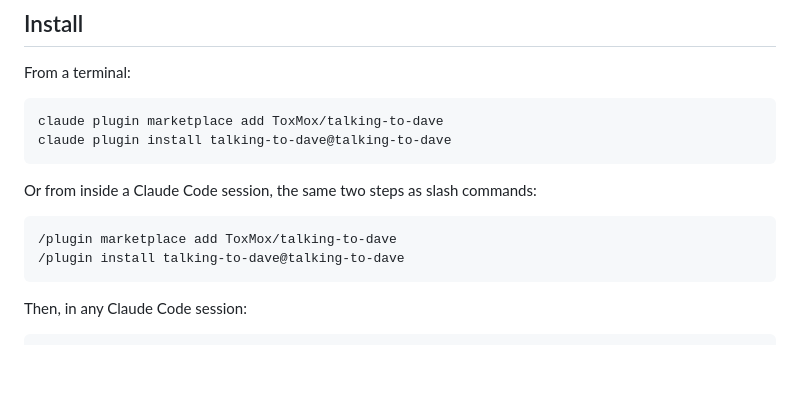
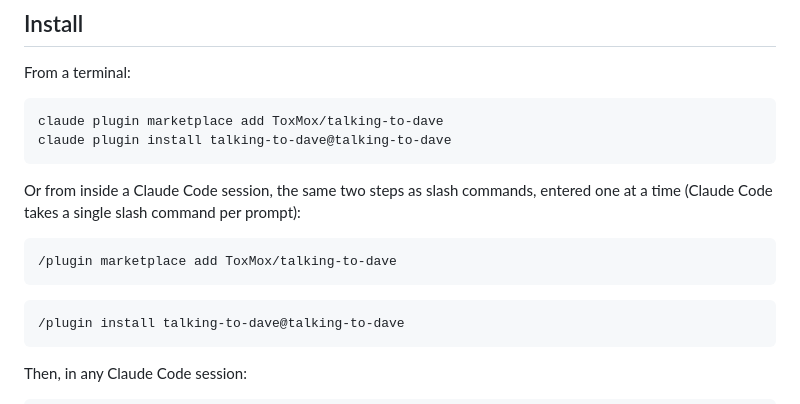
Before and after one commit to ToxMox/talking-to-dave, a Markdown page: README.md, the part around the change. GitHub-like rendering; blank space fills up the shorter version.

Commit message:
docs: split the in-session install commands into single-copy blocks

````diff
--- a/README.md
+++ b/README.md
@@ -15,10 +15,13 @@ claude plugin marketplace add ToxMox/talking-to-dave
 claude plugin install talking-to-dave@talking-to-dave
 ```
 
-Or from inside a Claude Code session, the same two steps as slash commands:
+Or from inside a Claude Code session, the same two steps as slash commands, entered one at a time (Claude Code takes a single slash command per prompt):
 
 ```
 /plugin marketplace add ToxMox/talking-to-dave
+```
+
+```
 /plugin install talking-to-dave@talking-to-dave
 ```
 
````
